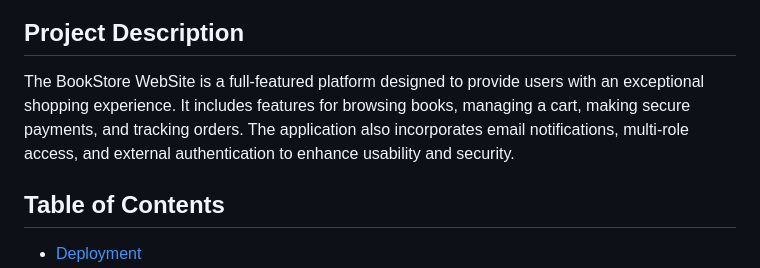
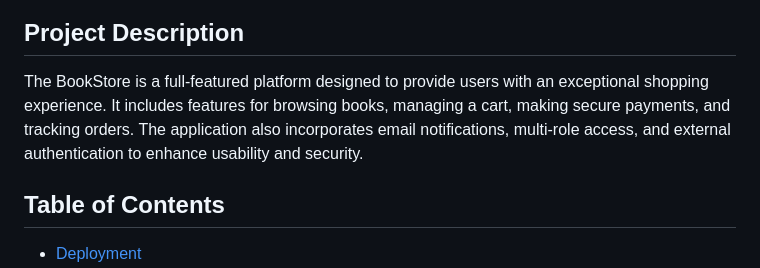
Before and after one commit to gamalgithue/BookStore, a Markdown page: README.md, the part around the change. Drawn GitHub-style.

```diff
--- a/README.md
+++ b/README.md
@@ -3,7 +3,7 @@
 </p>
 
 ## Project Description
-The BookStore WebSite is a full-featured platform designed to provide users with an exceptional shopping experience. It includes features for browsing books, managing a cart, making secure payments, and tracking orders. The application also incorporates email notifications, multi-role access, and external authentication to enhance usability and security.
+The BookStore is a full-featured platform designed to provide users with an exceptional shopping experience. It includes features for browsing books, managing a cart, making secure payments, and tracking orders. The application also incorporates email notifications, multi-role access, and external authentication to enhance usability and security.
 <br />
 
 ## Table of Contents
```
